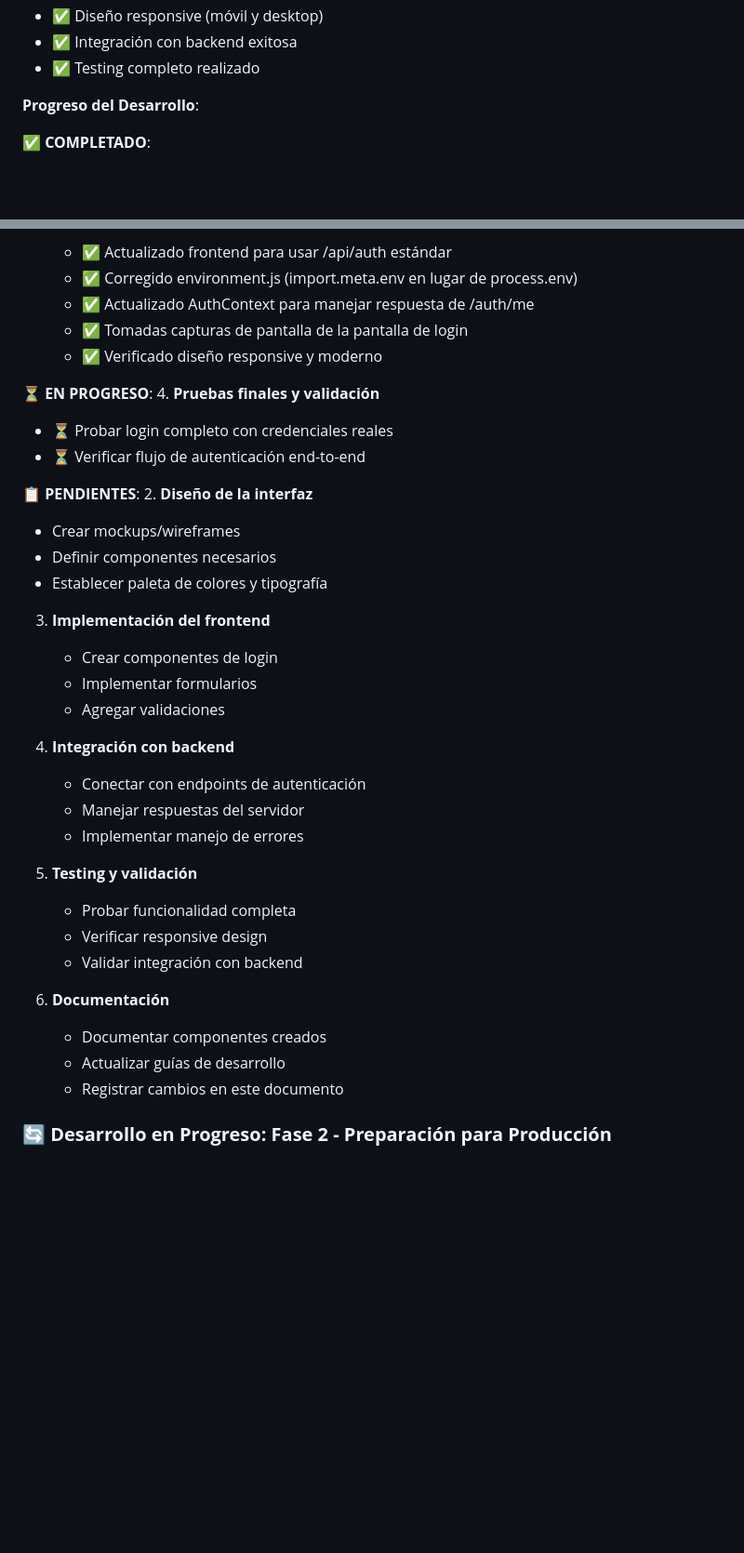
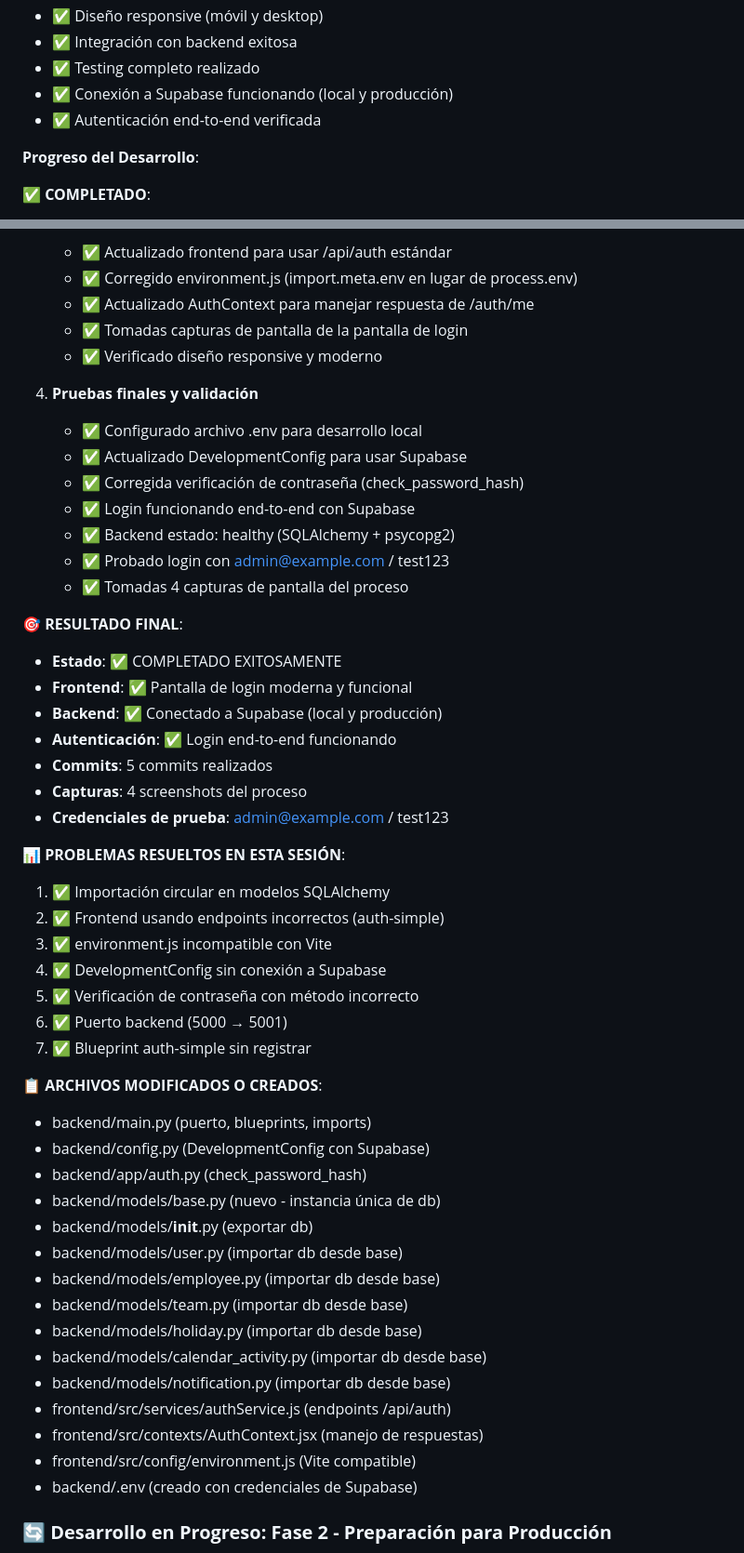
Before and after one commit to MrChorusman/Team_time_management, a Markdown page: PLAN_DESARROLLO_FASES_FUTURAS.md, 2 parts joined by grey strips. Shown: that part at 93% size. Drawn GitHub-style; blank space fills up the shorter version.

Commit message:
📝 Marcar desarrollo Pantalla de Login como COMPLETADO
- Todos los objetivos cumplidos
- Todos los criterios de aceptación verificados
- Login funcionando end-to-end con Supabase
- 7 problemas resueltos
- 15 archivos modificados
- 4 capturas de pantalla tomadas
- Credenciales de prueba configuradas

Estado final: ✅ LISTO PARA MERGE A MAIN

```diff
--- a/PLAN_DESARROLLO_FASES_FUTURAS.md
+++ b/PLAN_DESARROLLO_FASES_FUTURAS.md
@@ -1005,6 +1005,8 @@ Desarrollo de la pantalla de login para la aplicación Team Time Management, inc
 - ✅ Diseño responsive (móvil y desktop)
 - ✅ Integración con backend exitosa
 - ✅ Testing completo realizado
+- ✅ Conexión a Supabase funcionando (local y producción)
+- ✅ Autenticación end-to-end verificada
 
 **Progreso del Desarrollo**:
 
@@ -1031,36 +1033,50 @@ Desarrollo de la pantalla de login para la aplicación Team Time Management, inc
    - ✅ Tomadas capturas de pantalla de la pantalla de login
    - ✅ Verificado diseño responsive y moderno
 
-**⏳ EN PROGRESO**:
 4. **Pruebas finales y validación**
-   - ⏳ Probar login completo con credenciales reales
-   - ⏳ Verificar flujo de autenticación end-to-end
+   - ✅ Configurado archivo .env para desarrollo local
+   - ✅ Actualizado DevelopmentConfig para usar Supabase
+   - ✅ Corregida verificación de contraseña (check_password_hash)
+   - ✅ Login funcionando end-to-end con Supabase
+   - ✅ Backend estado: healthy (SQLAlchemy + psycopg2)
+   - ✅ Probado login con admin@example.com / test123
+   - ✅ Tomadas 4 capturas de pantalla del proceso
 
-**📋 PENDIENTES**:
-2. **Diseño de la interfaz**
-   - Crear mockups/wireframes
-   - Definir componentes necesarios
-   - Establecer paleta de colores y tipografía
+**🎯 RESULTADO FINAL**:
+- **Estado**: ✅ COMPLETADO EXITOSAMENTE
+- **Frontend**: ✅ Pantalla de login moderna y funcional
+- **Backend**: ✅ Conectado a Supabase (local y producción)
+- **Autenticación**: ✅ Login end-to-end funcionando
+- **Commits**: 5 commits realizados
+- **Capturas**: 4 screenshots del proceso
+- **Credenciales de prueba**: admin@example.com / test123
 
-3. **Implementación del frontend**
-   - Crear componentes de login
-   - Implementar formularios
-   - Agregar validaciones
+**📊 PROBLEMAS RESUELTOS EN ESTA SESIÓN**:
+1. ✅ Importación circular en modelos SQLAlchemy
+2. ✅ Frontend usando endpoints incorrectos (auth-simple)
+3. ✅ environment.js incompatible con Vite
+4. ✅ DevelopmentConfig sin conexión a Supabase
+5. ✅ Verificación de contraseña con método incorrecto
+6. ✅ Puerto backend (5000 → 5001)
+7. ✅ Blueprint auth-simple sin registrar
 
-4. **Integración con backend**
-   - Conectar con endpoints de autenticación
-   - Manejar respuestas del servidor
-   - Implementar manejo de errores
+**📋 ARCHIVOS MODIFICADOS O CREADOS**:
+- backend/main.py (puerto, blueprints, imports)
+- backend/config.py (DevelopmentConfig con Supabase)
+- backend/app/auth.py (check_password_hash)
+- backend/models/base.py (nuevo - instancia única de db)
+- backend/models/__init__.py (exportar db)
+- backend/models/user.py (importar db desde base)
+- backend/models/employee.py (importar db desde base)
+- backend/models/team.py (importar db desde base)
+- backend/models/holiday.py (importar db desde base)
+- backend/models/calendar_activity.py (importar db desde base)
+- backend/models/notification.py (importar db desde base)
+- frontend/src/services/authService.js (endpoints /api/auth)
+- frontend/src/contexts/AuthContext.jsx (manejo de respuestas)
+- frontend/src/config/environment.js (Vite compatible)
+- backend/.env (creado con credenciales de Supabase)
 
-5. **Testing y validación**
-   - Probar funcionalidad completa
-   - Verificar responsive design
-   - Validar integración con backend
-
-6. **Documentación**
-   - Documentar componentes creados
-   - Actualizar guías de desarrollo
-   - Registrar cambios en este documento
 
 ### **🔄 Desarrollo en Progreso: Fase 2 - Preparación para Producción**
 
```
Also changed, not shown: other parts of PLAN_DESARROLLO_FASES_FUTURAS.md (+9 -9 lines).
